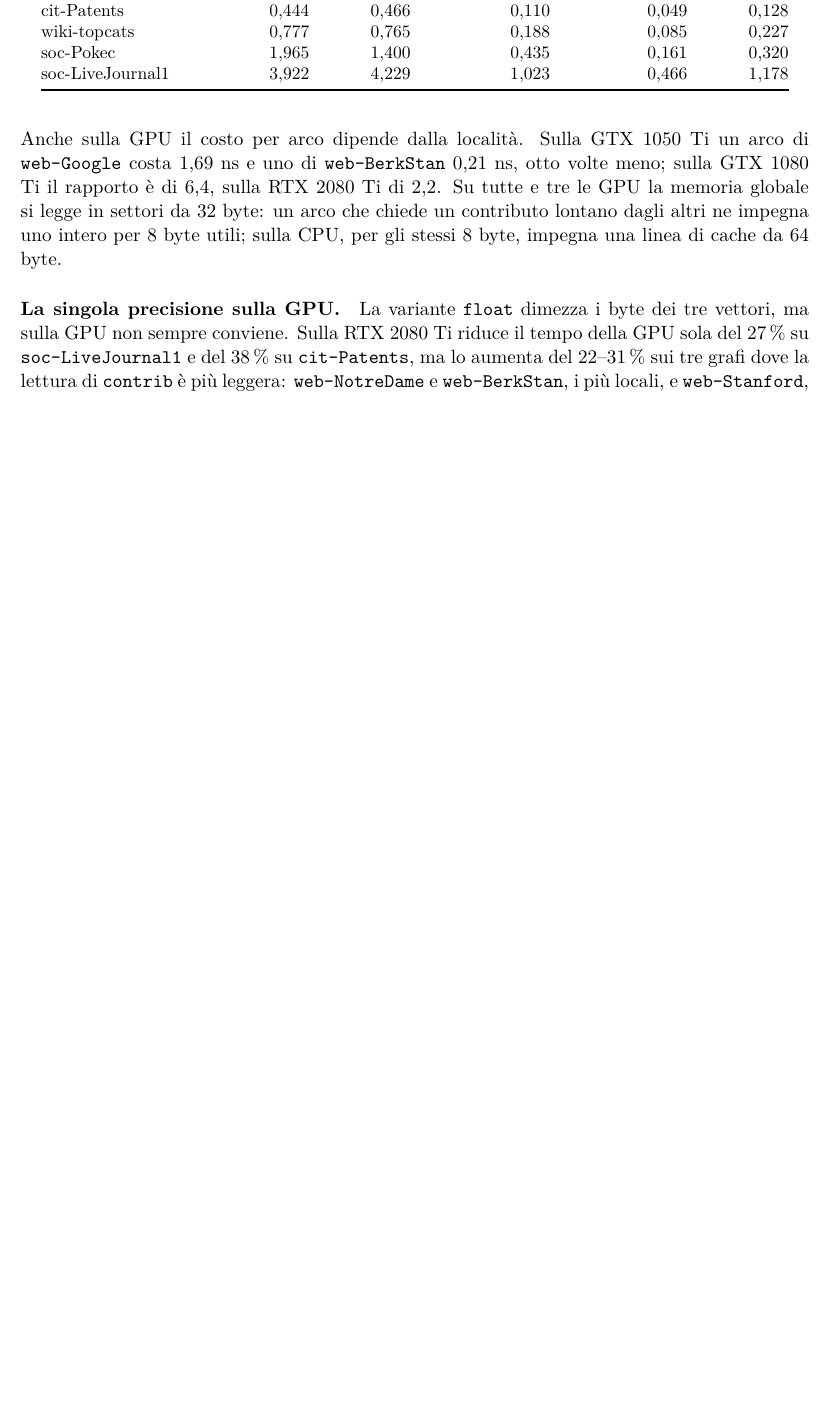
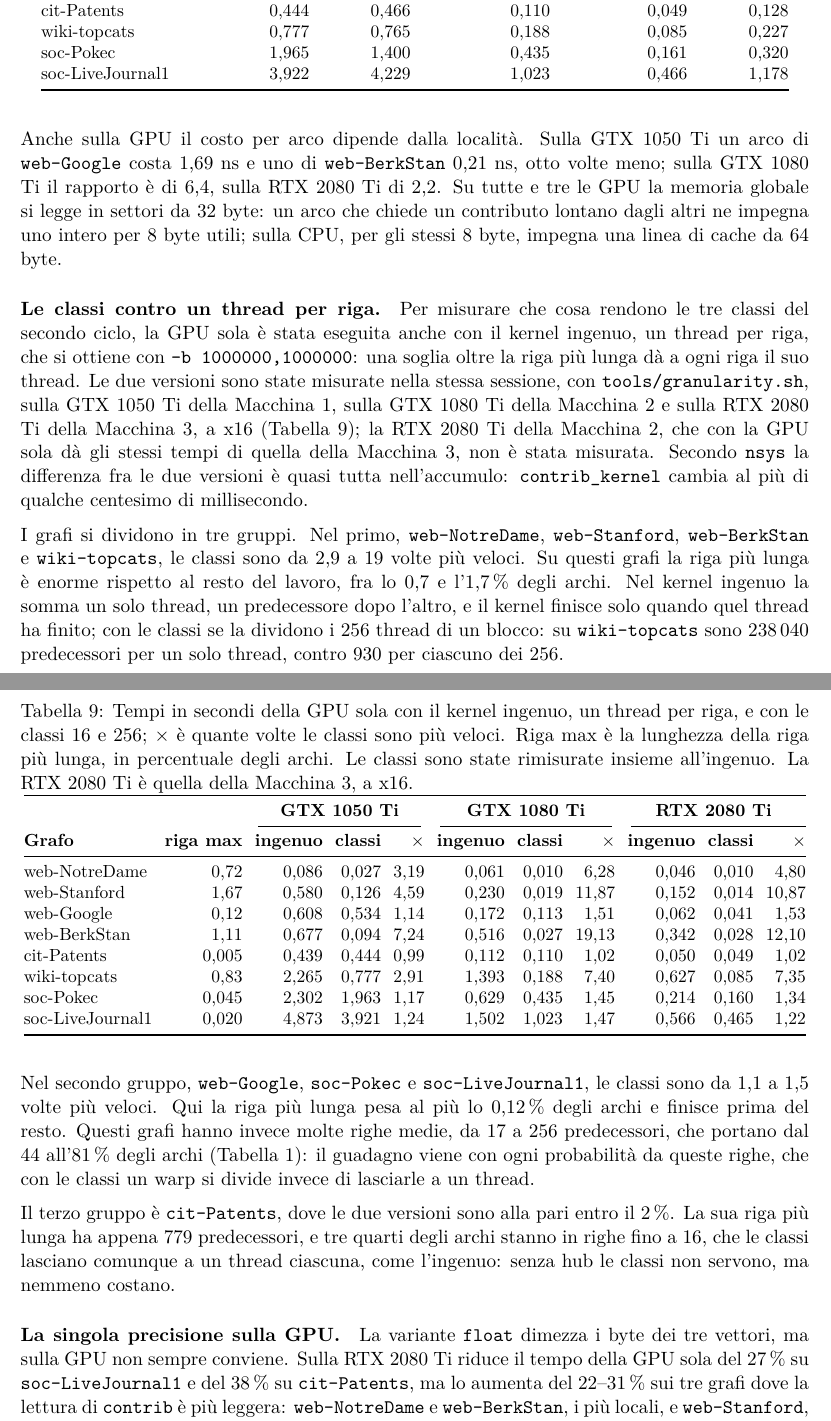
Before and after one commit to EmanueleCecchia/pagerank-openmp-cuda, a LaTeX document (relazione/relazione.tex): part of page 25 of 30 before the commit and two parts of pages 25 and 26 of 31 after it, the two joined at a grey line, cut so that both start at the same text, the shorter picture padded with empty space. Compiled offline with pdfLaTeX.

Commit message:
Aggiungi ai risultati ibridi il confronto fra il kernel ingenuo e le classi
La GPU sola e' stata misurata anche con un thread per riga
(-b 1000000,1000000) sulla GTX 1050 Ti, sulla GTX 1080 Ti e sulla RTX
2080 Ti della Macchina 3; la nuova tabella riporta i tempi accanto a
quelli delle classi 16/256, rimisurate nella stessa sessione, e risolve
il riferimento lasciato aperto nella metodologia.

I grafi si dividono in tre gruppi. Dove la riga piu' lunga e' enorme
rispetto agli archi (web-NotreDame, web-Stanford, web-BerkStan,
wiki-topcats) le classi rendono da 2,9 a 19 volte: con l'ingenuo quella
riga la somma un thread solo ed e' l'ultima a finire, come mostra nsys
(55-70 ns per predecessore su tutti e quattro). Dove ci sono molte righe
medie (web-Google, soc-Pokec, soc-LiveJournal1) rendono da 1,1 a 1,5,
con ogni probabilita' per la classe dei warp. Su cit-Patents pareggiano.

Lo stesso risultato entra nei punti di forza e nella valutazione
complessiva; il miglioramento sulle soglie non dice piu' che l'ingenuo
non e' stato misurato, e la didascalia delle fasi spiega perche' la GPU
sola della Macchina 3 ha una riga sola.

```diff
--- a/relazione/relazione.tex
+++ b/relazione/relazione.tex
@@ -1759,6 +1759,79 @@ legge in settori da 32 byte: un arco che chiede un contributo lontano dagli altr
 intero per 8 byte utili; sulla CPU, per gli stessi 8 byte, impegna una linea
 di cache da 64 byte.
 
+\paragraph{Le classi contro un thread per riga.}
+Per misurare che cosa rendono le tre classi del secondo ciclo,
+la GPU sola è stata eseguita anche con il kernel
+ingenuo, un thread per riga, che si ottiene con \texttt{-b 1000000,1000000}:
+una soglia oltre la riga più lunga dà a ogni riga il suo thread. Le due
+versioni sono state misurate nella stessa sessione, con
+\texttt{tools/granularity.sh}, sulla GTX 1050 Ti della Macchina 1, sulla GTX
+1080 Ti della Macchina 2 e sulla RTX 2080 Ti della Macchina 3, a x16
+(Tabella~\ref{tab:granularita}); la RTX 2080 Ti della Macchina 2, che con la
+GPU sola dà gli stessi tempi di quella della Macchina 3, non è stata misurata.
+Secondo \texttt{nsys} la differenza fra le due versioni è quasi tutta
+nell'accumulo: \texttt{contrib\_kernel} cambia al più di qualche centesimo di
+millisecondo.
+
+\begin{table}[h]
+\centering
+\caption{Tempi in secondi della GPU sola con il kernel ingenuo, un thread per
+riga, e con le classi 16 e 256; $\times$ è quante volte le classi sono più
+veloci. Riga max è la lunghezza della riga più lunga, in percentuale degli
+archi. Le classi sono state rimisurate insieme all'ingenuo.
+La RTX 2080 Ti è quella della Macchina 3, a x16.}
+\label{tab:granularita}
+\small
+\setlength{\tabcolsep}{3.5pt}
+\begin{tabular}{@{}lrrrrrrrrrr@{}}
+\toprule
+ & & \multicolumn{3}{c}{\textbf{GTX 1050 Ti}} &
+\multicolumn{3}{c}{\textbf{GTX 1080 Ti}} &
+\multicolumn{3}{c}{\textbf{RTX 2080 Ti}} \\
+\cmidrule(lr){3-5}\cmidrule(lr){6-8}\cmidrule(l){9-11}
+\textbf{Grafo} & \textbf{riga max} & \textbf{ingenuo} & \textbf{classi} &
+$\times$ & \textbf{ingenuo} & \textbf{classi} & $\times$ &
+\textbf{ingenuo} & \textbf{classi} & $\times$ \\
+\midrule
+web-NotreDame    & 0,72  & 0,086 & 0,027 & 3,19 & 0,061 & 0,010 & 6,28  & 0,046 & 0,010 & 4,80  \\
+web-Stanford     & 1,67  & 0,580 & 0,126 & 4,59 & 0,230 & 0,019 & 11,87 & 0,152 & 0,014 & 10,87 \\
+web-Google       & 0,12  & 0,608 & 0,534 & 1,14 & 0,172 & 0,113 & 1,51  & 0,062 & 0,041 & 1,53  \\
+web-BerkStan     & 1,11  & 0,677 & 0,094 & 7,24 & 0,516 & 0,027 & 19,13 & 0,342 & 0,028 & 12,10 \\
+cit-Patents      & 0,005 & 0,439 & 0,444 & 0,99 & 0,112 & 0,110 & 1,02  & 0,050 & 0,049 & 1,02  \\
+wiki-topcats     & 0,83  & 2,265 & 0,777 & 2,91 & 1,393 & 0,188 & 7,40  & 0,627 & 0,085 & 7,35  \\
+soc-Pokec        & 0,045 & 2,302 & 1,963 & 1,17 & 0,629 & 0,435 & 1,45  & 0,214 & 0,160 & 1,34  \\
+soc-LiveJournal1 & 0,020 & 4,873 & 3,921 & 1,24 & 1,502 & 1,023 & 1,47  & 0,566 & 0,465 & 1,22  \\
+\bottomrule
+\end{tabular}
+\end{table}
+
+\stacco
+I grafi si dividono in tre gruppi. Nel primo, \texttt{web-NotreDame},
+\texttt{web-Stanford}, \texttt{web-BerkStan} e \texttt{wiki-topcats}, le classi
+sono da 2,9 a 19 volte più veloci. Su questi grafi la riga più lunga è enorme
+rispetto al resto del lavoro, fra lo 0,7 e l'1,7\,\% degli archi. Nel kernel
+ingenuo la somma un solo thread, un predecessore dopo l'altro, e il kernel
+finisce solo quando quel thread ha finito; con le classi se la dividono i 256
+thread di un blocco: su \texttt{wiki-topcats} sono 238\,040 predecessori per
+un solo thread, contro 930 per ciascuno dei 256.
+
+\stacco
+Nel secondo gruppo, \texttt{web-Google}, \texttt{soc-Pokec} e
+\texttt{soc-LiveJournal1}, le classi sono da 1,1 a 1,5 volte più veloci. Qui
+la riga più lunga pesa al più lo 0,12\,\% degli archi e finisce prima del
+resto. Questi grafi hanno
+invece molte righe medie, da 17 a 256 predecessori, che portano dal 44
+all'81\,\% degli archi (Tabella~\ref{tab:bins}): il guadagno viene con ogni
+probabilità da queste righe, che con le classi un warp si divide invece di
+lasciarle a un thread.
+
+\stacco
+Il terzo gruppo è \texttt{cit-Patents}, dove le due versioni sono alla
+pari entro il 2\,\%. La sua riga più lunga ha appena 779 predecessori, e tre
+quarti degli archi stanno in righe fino a 16, che le classi lasciano comunque
+a un thread ciascuna, come l'ingenuo: senza hub le classi non servono, ma
+nemmeno costano.
+
 \paragraph{La singola precisione sulla GPU.}
 La variante \texttt{float} dimezza i byte dei tre vettori, ma sulla GPU
 non sempre conviene. Sulla RTX 2080 Ti riduce il tempo della GPU sola del
```
Also changed, not shown: relazione/relazione.tex (17 more changed lines).
